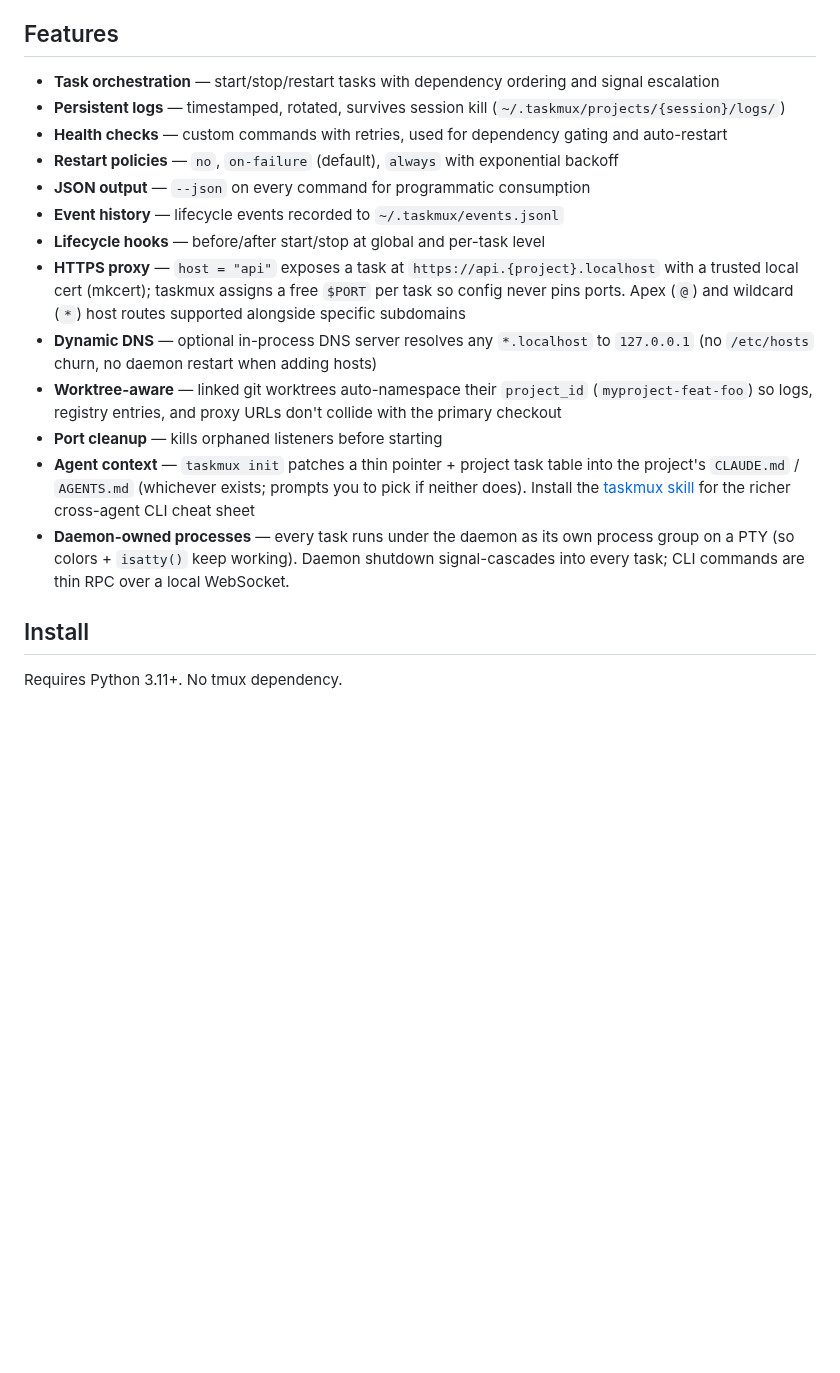
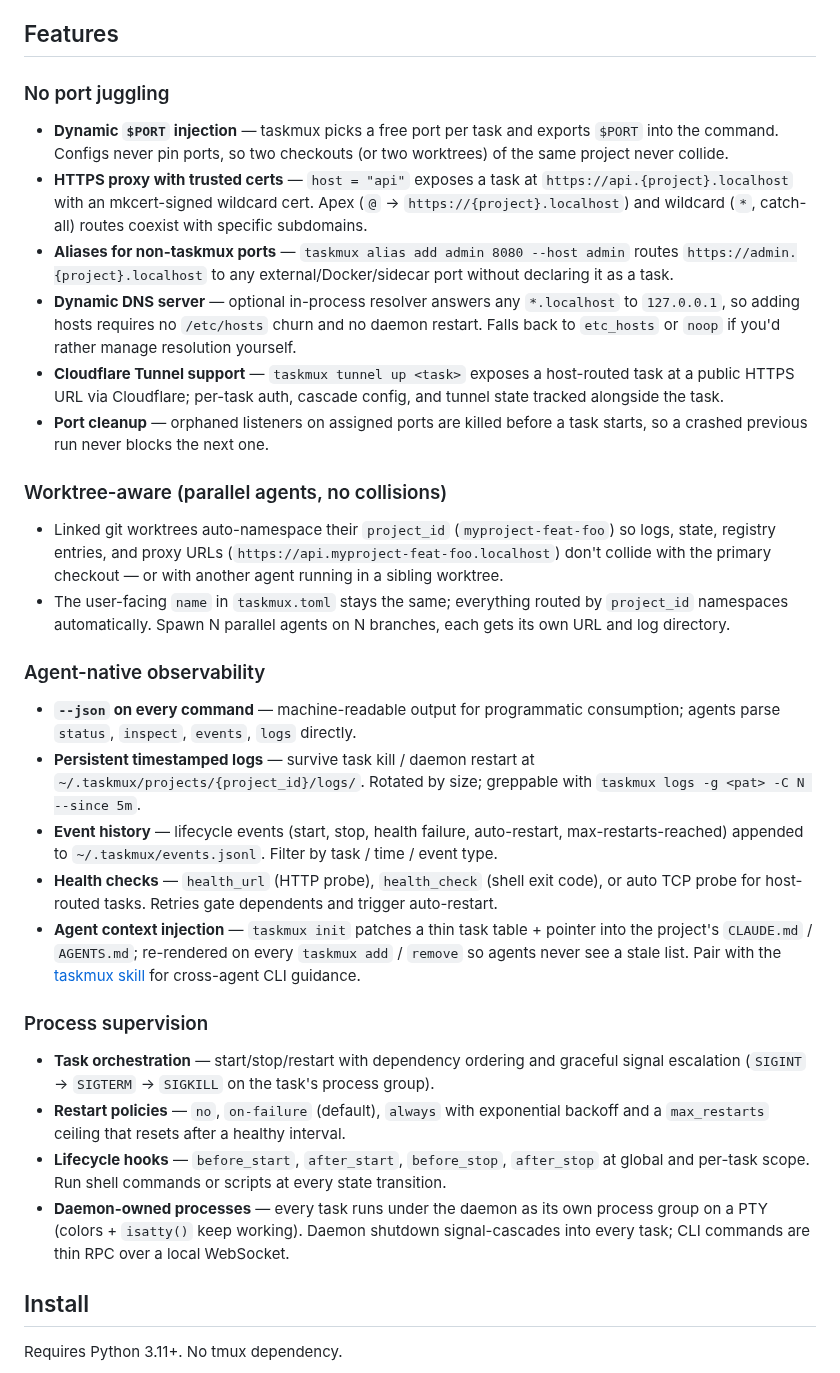
Before and after one commit to nc9/taskmux, a Markdown page: README.md, the part around one of its changes. Drawn GitHub-style; blank space fills up the shorter version.

```diff
--- a/README.md
+++ b/README.md
@@ -10,19 +76,34 @@ Designed to pair well with coding agents like Claude Code, Codex, and OpenCode
 
 ## Features
 
-- **Task orchestration** — start/stop/restart tasks with dependency ordering and signal escalation
-- **Persistent logs** — timestamped, rotated, survives session kill (`~/.taskmux/projects/{session}/logs/`)
-- **Health checks** — custom commands with retries, used for dependency gating and auto-restart
-- **Restart policies** — `no`, `on-failure` (default), `always` with exponential backoff
-- **JSON output** — `--json` on every command for programmatic consumption
-- **Event history** — lifecycle events recorded to `~/.taskmux/events.jsonl`
-- **Lifecycle hooks** — before/after start/stop at global and per-task level
-- **HTTPS proxy** — `host = "api"` exposes a task at `https://api.{project}.localhost` with a trusted local cert (mkcert); taskmux assigns a free `$PORT` per task so config never pins ports. Apex (`@`) and wildcard (`*`) host routes supported alongside specific subdomains
-- **Dynamic DNS** — optional in-process DNS server resolves any `*.localhost` to `127.0.0.1` (no `/etc/hosts` churn, no daemon restart when adding hosts)
-- **Worktree-aware** — linked git worktrees auto-namespace their `project_id` (`myproject-feat-foo`) so logs, registry entries, and proxy URLs don't collide with the primary checkout
-- **Port cleanup** — kills orphaned listeners before starting
-- **Agent context** — `taskmux init` patches a thin pointer + project task table into the project's `CLAUDE.md` / `AGENTS.md` (whichever exists; prompts you to pick if neither does). Install the [taskmux skill](#agent-skill) for the richer cross-agent CLI cheat sheet
-- **Daemon-owned processes** — every task runs under the daemon as its own process group on a PTY (so colors + `isatty()` keep working). Daemon shutdown signal-cascades into every task; CLI commands are thin RPC over a local WebSocket.
+### No port juggling
+
+- **Dynamic `$PORT` injection** — taskmux picks a free port per task and exports `$PORT` into the command. Configs never pin ports, so two checkouts (or two worktrees) of the same project never collide.
+- **HTTPS proxy with trusted certs** — `host = "api"` exposes a task at `https://api.{project}.localhost` with an mkcert-signed wildcard cert. Apex (`@` → `https://{project}.localhost`) and wildcard (`*`, catch-all) routes coexist with specific subdomains.
+- **Aliases for non-taskmux ports** — `taskmux alias add admin 8080 --host admin` routes `https://admin.{project}.localhost` to any external/Docker/sidecar port without declaring it as a task.
+- **Dynamic DNS server** — optional in-process resolver answers any `*.localhost` to `127.0.0.1`, so adding hosts requires no `/etc/hosts` churn and no daemon restart. Falls back to `etc_hosts` or `noop` if you'd rather manage resolution yourself.
+- **Cloudflare Tunnel support** — `taskmux tunnel up <task>` exposes a host-routed task at a public HTTPS URL via Cloudflare; per-task auth, cascade config, and tunnel state tracked alongside the task.
+- **Port cleanup** — orphaned listeners on assigned ports are killed before a task starts, so a crashed previous run never blocks the next one.
+
+### Worktree-aware (parallel agents, no collisions)
+
+- Linked git worktrees auto-namespace their `project_id` (`myproject-feat-foo`) so logs, state, registry entries, and proxy URLs (`https://api.myproject-feat-foo.localhost`) don't collide with the primary checkout — or with another agent running in a sibling worktree.
+- The user-facing `name` in `taskmux.toml` stays the same; everything routed by `project_id` namespaces automatically. Spawn N parallel agents on N branches, each gets its own URL and log directory.
+
+### Agent-native observability
+
+- **`--json` on every command** — machine-readable output for programmatic consumption; agents parse `status`, `inspect`, `events`, `logs` directly.
+- **Persistent timestamped logs** — survive task kill / daemon restart at `~/.taskmux/projects/{project_id}/logs/`. Rotated by size; greppable with `taskmux logs -g <pat> -C N --since 5m`.
+- **Event history** — lifecycle events (start, stop, health failure, auto-restart, max-restarts-reached) appended to `~/.taskmux/events.jsonl`. Filter by task / time / event type.
+- **Health checks** — `health_url` (HTTP probe), `health_check` (shell exit code), or auto TCP probe for host-routed tasks. Retries gate dependents and trigger auto-restart.
+- **Agent context injection** — `taskmux init` patches a thin task table + pointer into the project's `CLAUDE.md` / `AGENTS.md`; re-rendered on every `taskmux add` / `remove` so agents never see a stale list. Pair with the [taskmux skill](#agent-skill) for cross-agent CLI guidance.
+
+### Process supervision
+
+- **Task orchestration** — start/stop/restart with dependency ordering and graceful signal escalation (`SIGINT` → `SIGTERM` → `SIGKILL` on the task's process group).
+- **Restart policies** — `no`, `on-failure` (default), `always` with exponential backoff and a `max_restarts` ceiling that resets after a healthy interval.
+- **Lifecycle hooks** — `before_start`, `after_start`, `before_stop`, `after_stop` at global and per-task scope. Run shell commands or scripts at every state transition.
+- **Daemon-owned processes** — every task runs under the daemon as its own process group on a PTY (colors + `isatty()` keep working). Daemon shutdown signal-cascades into every task; CLI commands are thin RPC over a local WebSocket.
 
 ## Install
 
```
Also changed, not shown: other parts of README.md (+68 -2 lines).
